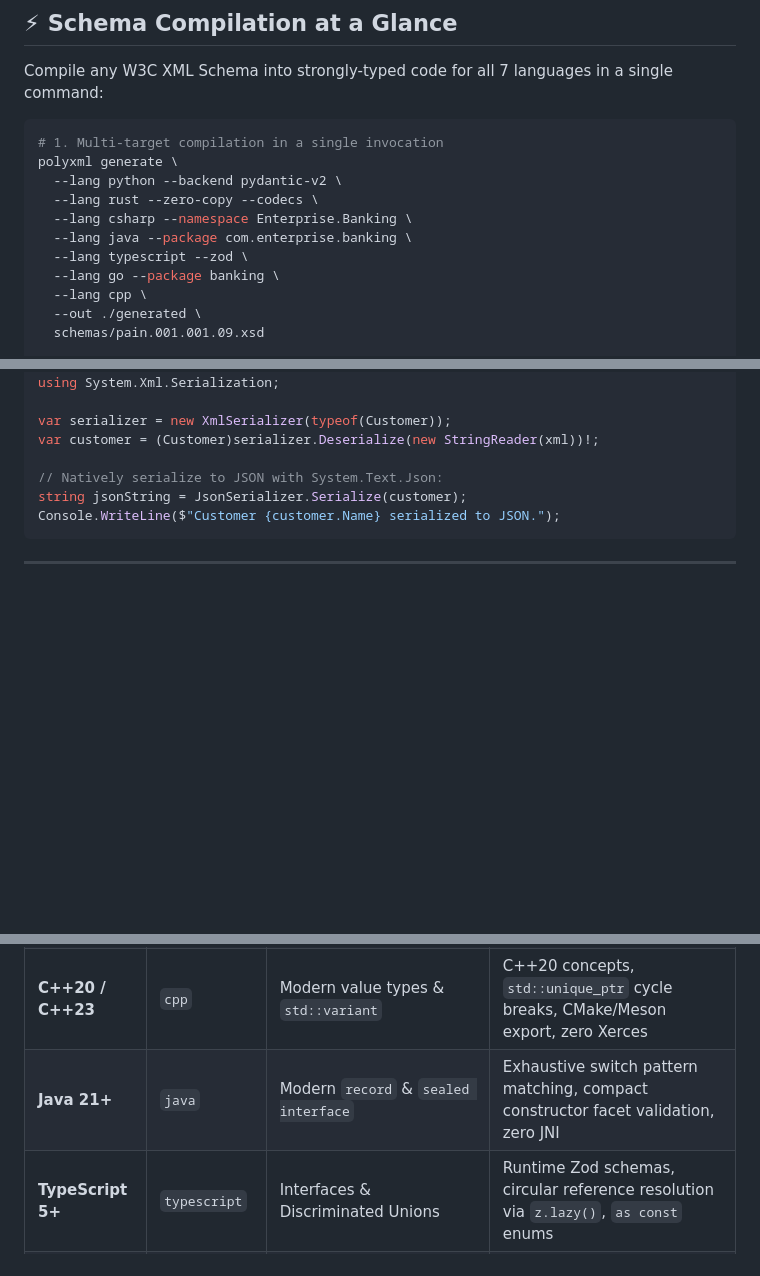
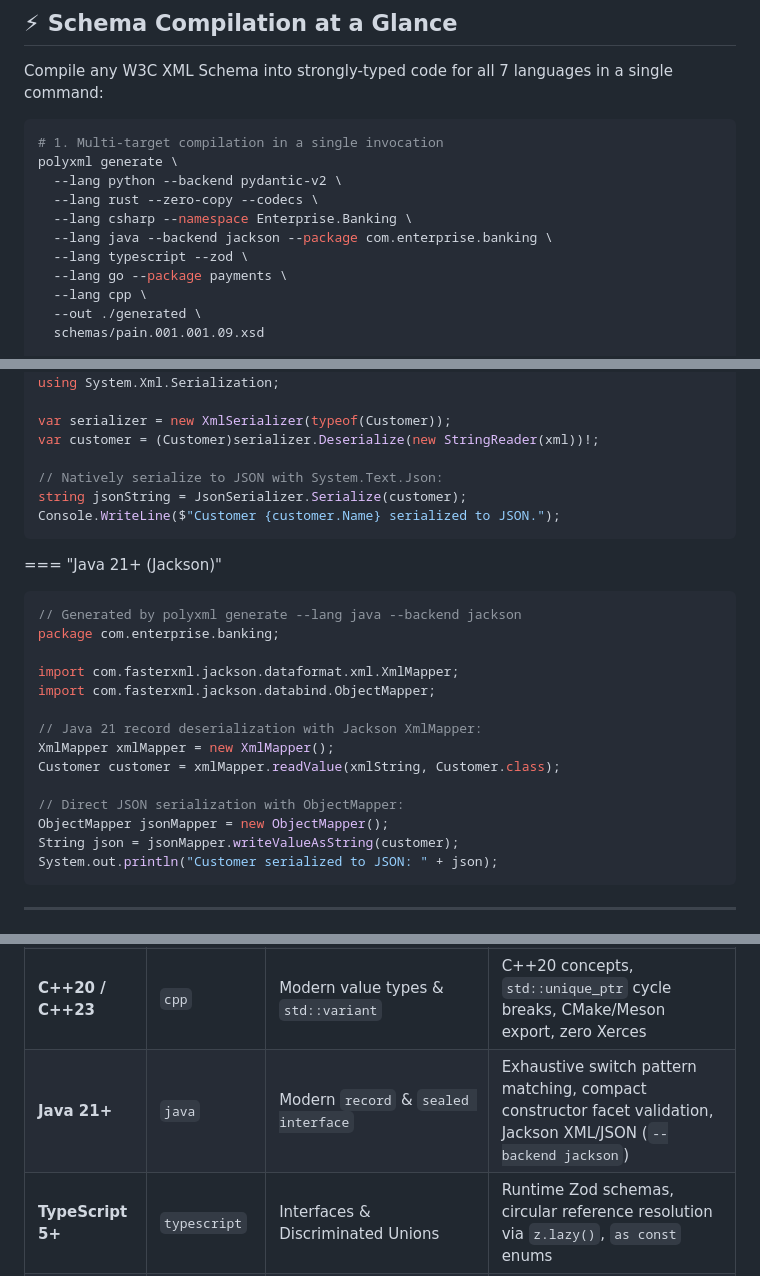
Before and after one commit to nth-bailey/PolyXML, a Markdown page: README.md, 3 parts joined by grey strips. GitHub-like rendering; blank space fills up the shorter version.

Commit message:
docs: document Java Jackson backend across CLI guide, README, and manifest reference

````diff
--- a/README.md
+++ b/README.md
@@ -59,9 +59,9 @@ polyxml generate \
   --lang python --backend pydantic-v2 \
   --lang rust --zero-copy --codecs \
   --lang csharp --namespace Enterprise.Banking \
-  --lang java --package com.enterprise.banking \
+  --lang java --backend jackson --package com.enterprise.banking \
   --lang typescript --zod \
-  --lang go --package banking \
+  --lang go --package payments \
   --lang cpp \
   --out ./generated \
   schemas/pain.001.001.09.xsd
@@ -140,6 +140,24 @@ string jsonString = JsonSerializer.Serialize(customer);
 Console.WriteLine($"Customer {customer.Name} serialized to JSON.");
 ```
 
+=== "Java 21+ (Jackson)"
+```java
+// Generated by polyxml generate --lang java --backend jackson
+package com.enterprise.banking;
+
+import com.fasterxml.jackson.dataformat.xml.XmlMapper;
+import com.fasterxml.jackson.databind.ObjectMapper;
+
+// Java 21 record deserialization with Jackson XmlMapper:
+XmlMapper xmlMapper = new XmlMapper();
+Customer customer = xmlMapper.readValue(xmlString, Customer.class);
+
+// Direct JSON serialization with ObjectMapper:
+ObjectMapper jsonMapper = new ObjectMapper();
+String json = jsonMapper.writeValueAsString(customer);
+System.out.println("Customer serialized to JSON: " + json);
+```
+
 ---
 
 ## 🔄 Dual-Format XML ↔ JSON Streaming Transcoder (`polyxml transcode`)
@@ -184,7 +202,7 @@ PolyXML strictly generates code adhering to modern programming paradigms (2024
 | **Python 3.12+** | `python` | `@dataclass(slots=True)` & Pydantic v2 | PEP 695 type aliases, PEP 604 unions, restriction facets, native JSON codecs (10x faster xsdata replacement) |
 | **Rust 2021/2024** | `rust` | Zero-copy `Cow<'a, str>` & Owned structs | Automatic Tarjan SCC recursive boxing (`Box<T>`), inherent streaming codecs, inherent JSON serialization |
 | **C++20 / C++23** | `cpp` | Modern value types & `std::variant` | C++20 concepts, `std::unique_ptr` cycle breaks, CMake/Meson export, zero Xerces |
-| **Java 21+** | `java` | Modern `record` & `sealed interface` | Exhaustive switch pattern matching, compact constructor facet validation, zero JNI |
+| **Java 21+** | `java` | Modern `record` & `sealed interface` | Exhaustive switch pattern matching, compact constructor facet validation, Jackson XML/JSON (`--backend jackson`) |
 | **TypeScript 5+** | `typescript` | Interfaces & Discriminated Unions | Runtime Zod schemas, circular reference resolution via `z.lazy()`, `as const` enums |
 | **Go 1.22+** | `go` | Structs with `encoding/xml` & `encoding/json` | Dual `xml:"..."` and `json:"..."` struct tags, `json:"-"` on `XMLName`, custom `UnmarshalXML` choice exclusivity |
 | **C# 12 / .NET 8+** | `csharp` | Records with Primary Constructors | Parameterless constructors, `[JsonPropertyName]` & `[JsonConverter]`, `IValidatableObject` |
````
Also changed, not shown: crates/polyxml-cli/README.md (+5 -1 lines), docs/guides/compiler.md (+2 -1 lines).
